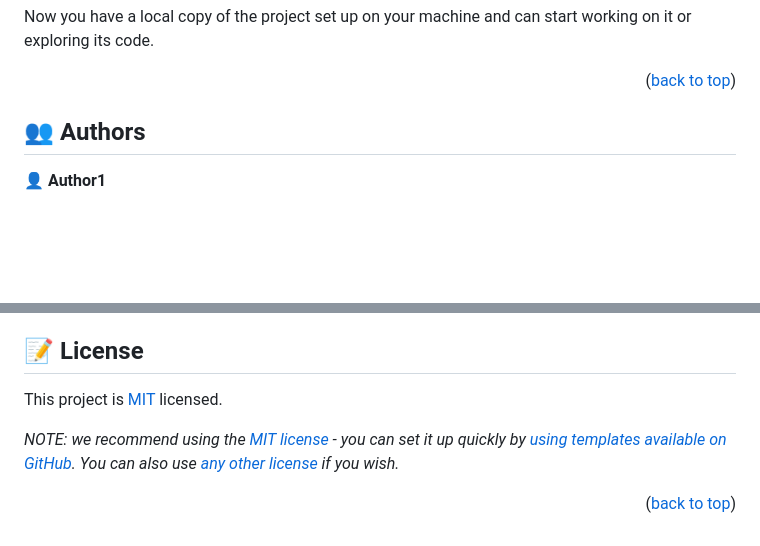
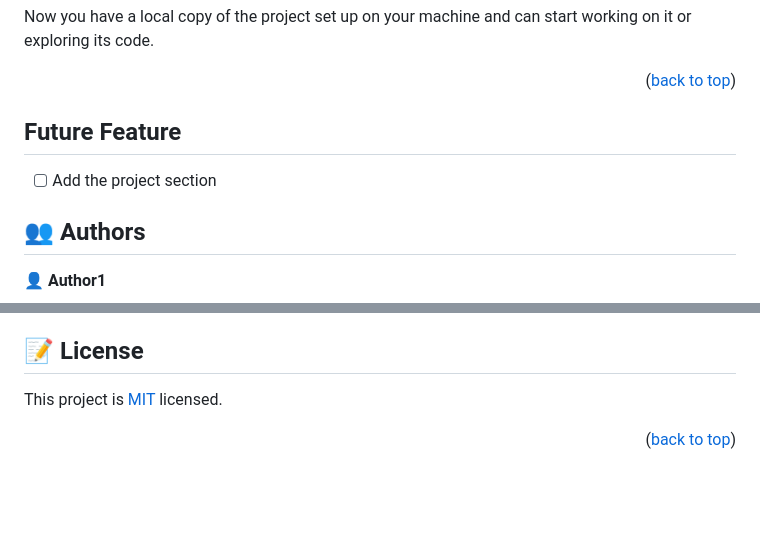
Before and after one commit to gfrancoarq/portfolio2023, a Markdown page: README.md, 2 parts joined by grey strips. Drawn GitHub-style; blank space fills up the shorter version.

Commit message:
Update the `README` file

```diff
--- a/README.md
+++ b/README.md
@@ -90,6 +90,10 @@ Now you have a local copy of the project set up on your machine and can start wo
 
 <p align="right">(<a href="#readme-top">back to top</a>)</p>
 
+## Future Feature <a name="authors"></a>
+
+- [ ] Add the project section
+
 <!-- AUTHORS -->
 
 ## 👥 Authors <a name="authors"></a>
@@ -123,8 +127,6 @@ If you like this project, we invite you to join us in supporting our project and
 
 ## 📝 License <a name="license"></a>
 
-This project is [MIT](./LICENSE) licensed.
-
-_NOTE: we recommend using the [MIT license](https://choosealicense.com/licenses/mit/) - you can set it up quickly by [using templates available on GitHub](https://docs.github.com/en/communities/setting-up-your-project-for-healthy-contributions/adding-a-license-to-a-repository). You can also use [any other license](https://choosealicense.com/licenses/) if you wish._
+This project is [MIT](./MIT.md) licensed.
 
 <p align="right">(<a href="#readme-top">back to top</a>)</p>
```
